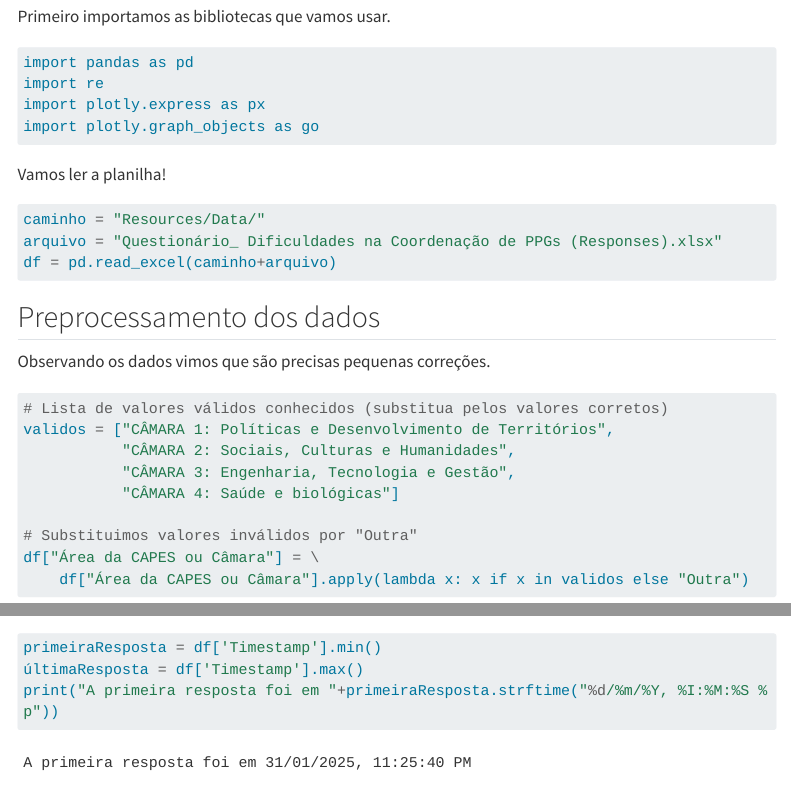
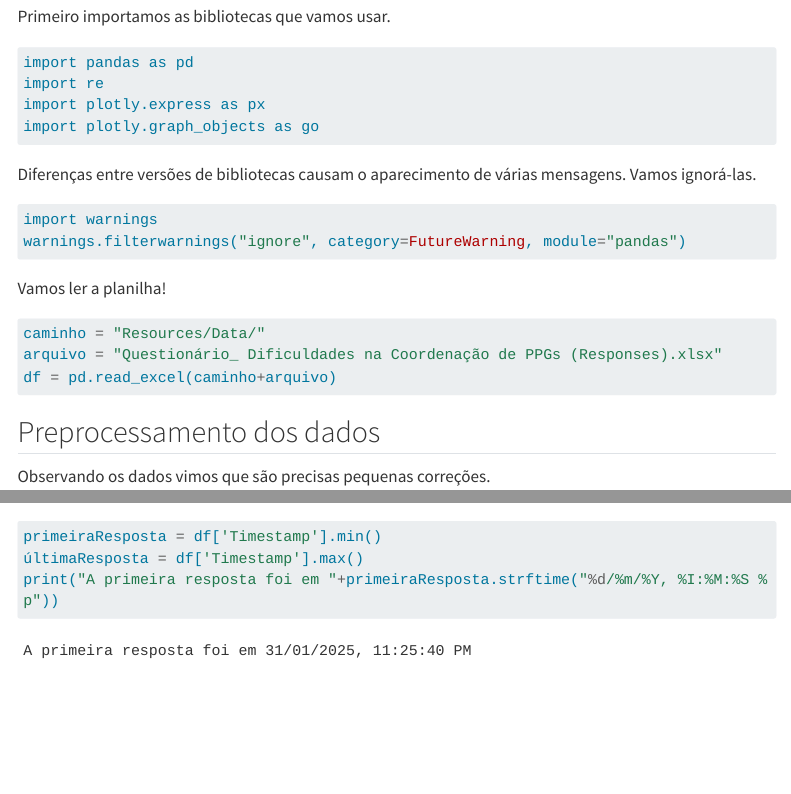
Before and after one commit to rafaeldcsantos/FormularioForumPPGI2025, a Quarto document (index.qmd): the page in a window 1100 px wide, from 1220 px down, and a second part further down, joined at a grey line. Rendered offline with R 4.5, knitr and Pandoc in place of Quarto, with nearby package versions; menus at the side of the page are left out; long lines of code are wrapped.

Commit message:
Update changes

````diff
--- a/index.qmd
+++ b/index.qmd
@@ -40,6 +40,12 @@ import pandas as pd
 import re
 import plotly.express as px
 import plotly.graph_objects as go
+```
+Diferenças entre versões de bibliotecas causam o aparecimento de várias mensagens. Vamos ignorá-las.
+
+```{python}
+import warnings
+warnings.filterwarnings("ignore", category=FutureWarning, module="pandas")
 ```
 
 Vamos ler a planilha!
````
Also changed, not shown: 5 other files.
